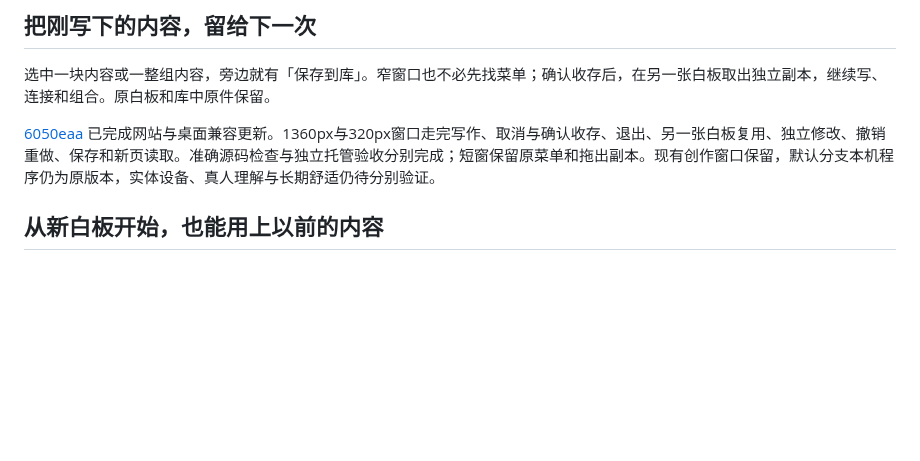
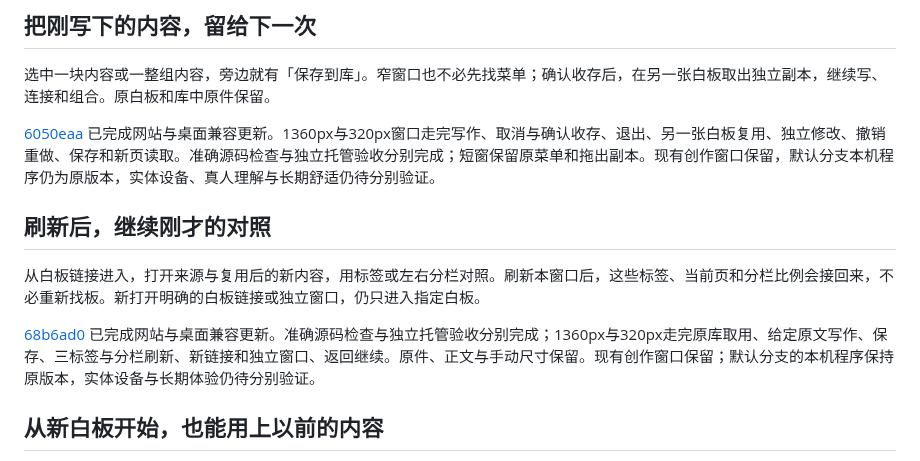
Before and after one commit to Yueyue673/creative-whiteboard, a Markdown page: docs/status.md, the part around the change. GitHub-like rendering; blank space fills up the shorter version.

Commit message:
Show published resource comparison continuity

```diff
--- a/docs/status.md
+++ b/docs/status.md
@@ -21,6 +21,12 @@
 选中一块内容或一整组内容，旁边就有「保存到库」。窄窗口也不必先找菜单；确认收存后，在另一张白板取出独立副本，继续写、连接和组合。原白板和库中原件保留。
 
 [6050eaa](https://github.com/Yueyue673/creative-whiteboard/commit/6050eaa5c28af7e96779ae3ff8cf52a02ade1e37) 已完成网站与桌面兼容更新。1360px与320px窗口走完写作、取消与确认收存、退出、另一张白板复用、独立修改、撤销重做、保存和新页读取。准确源码检查与独立托管验收分别完成；短窗保留原菜单和拖出副本。现有创作窗口保留，默认分支本机程序仍为原版本，实体设备、真人理解与长期舒适仍待分别验证。
+
+## 刷新后，继续刚才的对照
+
+从白板链接进入，打开来源与复用后的新内容，用标签或左右分栏对照。刷新本窗口后，这些标签、当前页和分栏比例会接回来，不必重新找板。新打开明确的白板链接或独立窗口，仍只进入指定白板。
+
+[68b6ad0](https://github.com/Yueyue673/creative-whiteboard/commit/68b6ad0c72cc486056bc4b237efd54b226fe93a5) 已完成网站与桌面兼容更新。准确源码检查与独立托管验收分别完成；1360px与320px走完原库取用、给定原文写作、保存、三标签与分栏刷新、新链接和独立窗口、返回继续。原件、正文与手动尺寸保留。现有创作窗口保留；默认分支的本机程序保持原版本，实体设备与长期体验仍待分别验证。
 
 ## 从新白板开始，也能用上以前的内容
 
```
